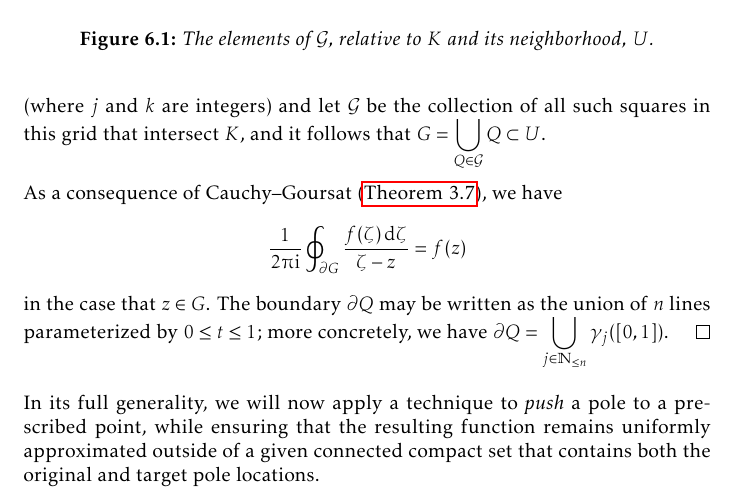
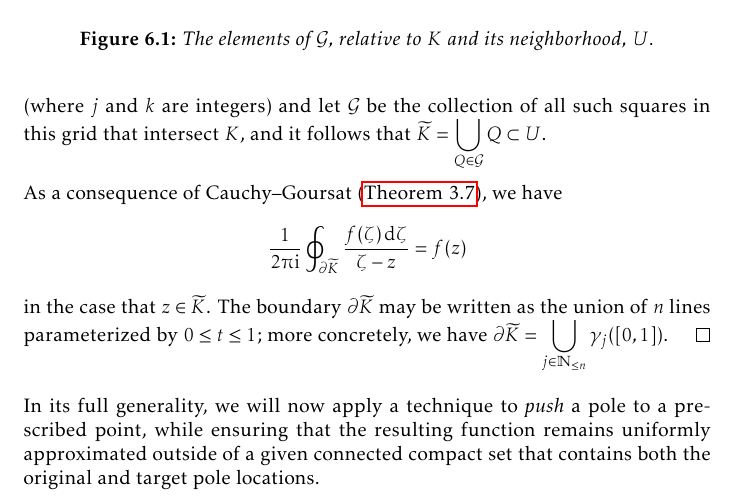
Before and after one commit to slipperking/complex-analysis-latex, a LaTeX document (main.tex): part of page 140 of 177, cut so that both start at the same text. Compiled offline with pdfLaTeX.

Commit message:
overleaf_to_git (Wed Sep  3 16:31:14 2025 -0700): update main.tex from r20980 to r20983

```diff
--- a/main.tex
+++ b/main.tex
@@ -3280,9 +3280,9 @@ The proof can be well-organized through the use of the results that we will now
             \node[anchor=south] at (2,4.4) {\(\partial U\)};
         \end{tikzpicture}
         \caption{The elements of \(\mathcal{G}\), relative to \(K\) and its neighborhood, \(U\).}\label{fig:rungesimplepolesandremovablesingularityatinfinity_grid}
-    \end{figure}Choose \(m\in\mathbb{N}\) to satisfy \(2^{1-m}<\sigma\) and consider the grid generated by compact squares in the form of \[\cbraces{x+\ii y}{\frac{j}{2^m}\leq x\leq\frac{j+1}{2^m},\frac{k}{2^m}\leq y\leq \frac{k+1}{2^m}}\] (where \(j\) and \(k\) are integers) and let \(\mathcal{G}\) be the collection of all such squares in this grid that intersect \(K\), and it follows that \(G=\bigcup_{Q\in\mathcal{G}} Q\subset U\).
-
-    As a consequence of Cauchy--Goursat (\autoref{thm:cauchygoursatformula}), we have \[\frac{1}{2\piup\ii}\oint_{\partial G}\frac{f(\zeta)\ddzeta}{\zeta-z}=f(z)\] in the case that \(z\in G\). The boundary \(\partial Q\) may be written as the union of \(n\) lines parameterized by \(0\leq t\leq 1\); more concretely, we have \(\partial Q=\bigcup_{j\in\mathbb{N}_{\leq n}} \gamma_j([0,1])\).
+    \end{figure}Choose \(m\in\mathbb{N}\) to satisfy \(2^{1-m}<\sigma\) and consider the grid generated by compact squares in the form of \[\cbraces{x+\ii y}{\frac{j}{2^m}\leq x\leq\frac{j+1}{2^m},\frac{k}{2^m}\leq y\leq \frac{k+1}{2^m}}\] (where \(j\) and \(k\) are integers) and let \(\mathcal{G}\) be the collection of all such squares in this grid that intersect \(K\), and it follows that \(\widetilde{K}=\bigcup_{Q\in\mathcal{G}} Q\subset U\).
+
+    As a consequence of Cauchy--Goursat (\autoref{thm:cauchygoursatformula}), we have \[\frac{1}{2\piup\ii}\oint_{\partial \widetilde{K}}\frac{f(\zeta)\ddzeta}{\zeta-z}=f(z)\] in the case that \(z\in \widetilde{K}\). The boundary \(\partial \widetilde{K}\) may be written as the union of \(n\) lines parameterized by \(0\leq t\leq 1\); more concretely, we have \(\partial \widetilde{K}=\bigcup_{j\in\mathbb{N}_{\leq n}} \gamma_j([0,1])\).
 \end{proof}
 In its full generality, we will now apply a technique to \textit{push} a pole to a prescribed point, while ensuring that the resulting function remains uniformly approximated outside of a given connected compact set that contains both the original and target pole locations.
 \begin{lemma}[Pole-Pushing Lemma]\label{lemma:polepushing}
```
Also changed, not shown: main.tex (2 more changed lines).
